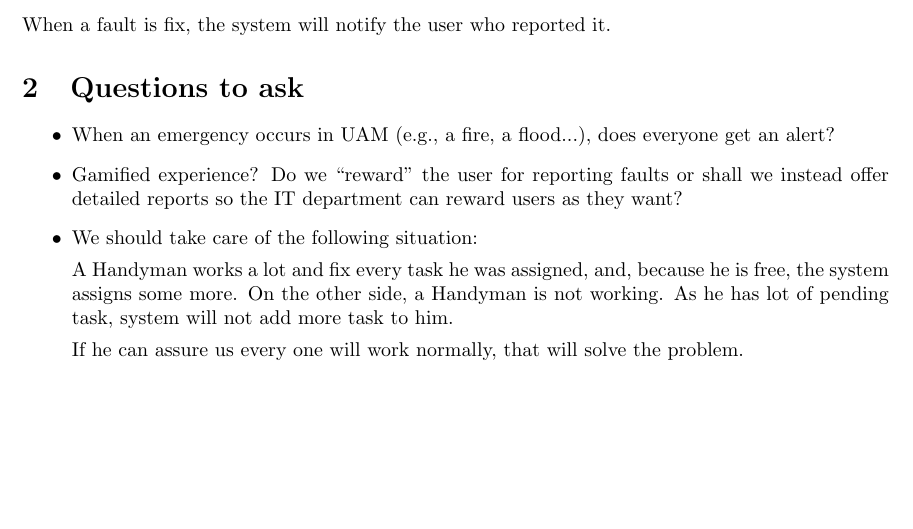
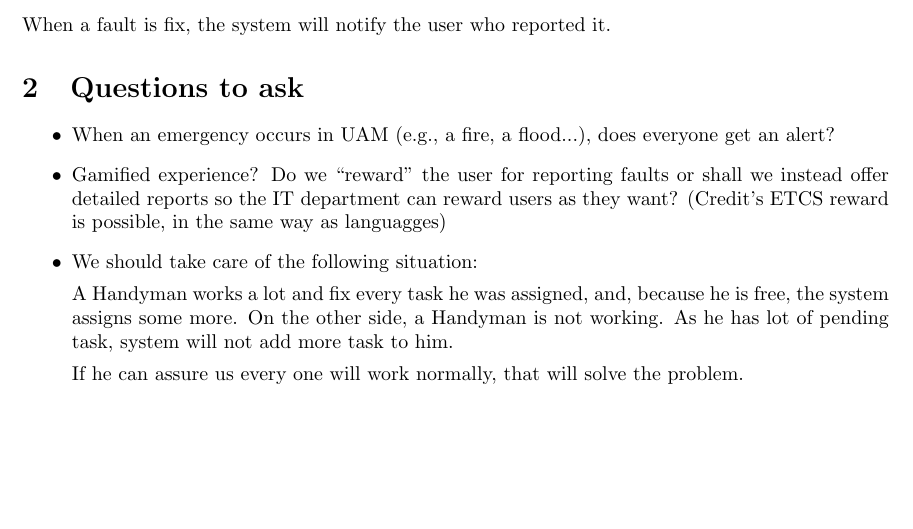
Before and after one commit to sgnip/Practical1, a LaTeX paper (Brainstorm/brainstorm.tex): part of page 3 of 3, cut so that both start at the same text. Compiled offline with pdfLaTeX.

Commit message:
It's necessary to gamify the app in order to win credits, in the same way as you can earn credits with languages. It's specified in the enunciado

```diff
--- a/Brainstorm/brainstorm.tex
+++ b/Brainstorm/brainstorm.tex
@@ -116,7 +116,7 @@ When a fault is fix, the system will notify the user who reported it.
 
 \begin{itemize}
 \item When an emergency occurs in UAM (e.g., a fire, a flood...), does everyone get an alert?
-\item Gamified experience? Do we ``reward'' the user for reporting faults or shall we instead offer detailed reports so the IT department can reward users as they want?
+\item Gamified experience? Do we ``reward'' the user for reporting faults or shall we instead offer detailed reports so the IT department can reward users as they want? (Credit's ETCS reward is possible, in the same way as languagges)
 \item We should take care of the following situation:
 
 A \tbg works a lot and fix every task he was assigned, and, because he is free, the system assigns some more. On the other side, a \tbg is not working. As he has lot of pending task, system will not add more task to him.
```
